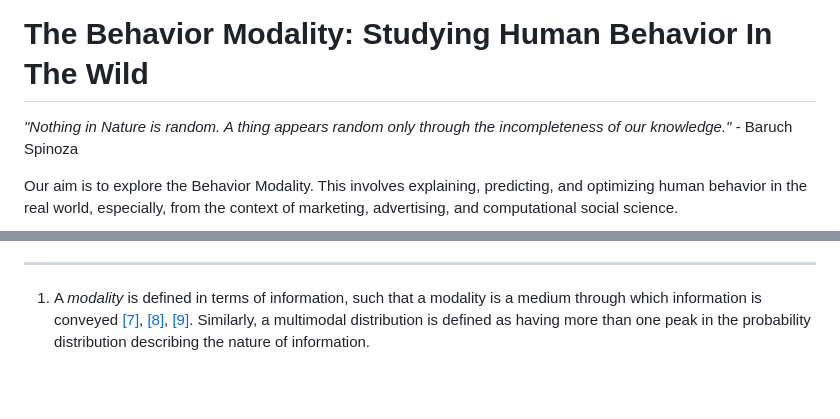
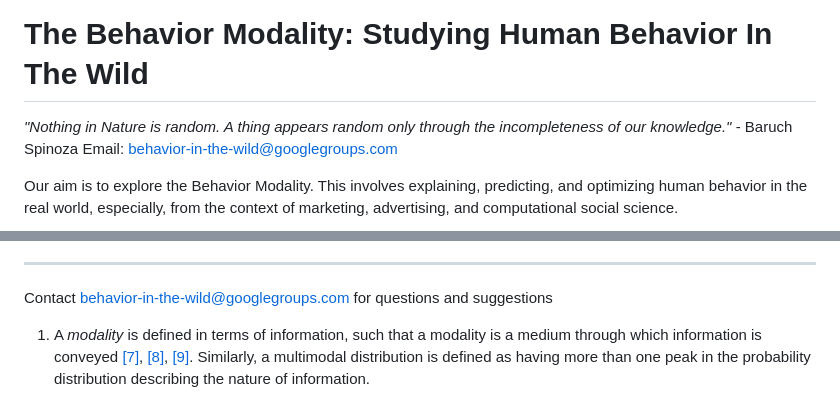
Before and after one commit to behavior-in-the-wild/behavior-in-the-wild.github.io, a Markdown page: README.md, 2 parts joined by grey strips. GitHub-like rendering; blank space fills up the shorter version.

```diff
--- a/README.md
+++ b/README.md
@@ -1,8 +1,8 @@
 Website: https://behavior-in-the-wild.github.io
 
 # The Behavior Modality: Studying Human Behavior In The Wild
-
 *"Nothing in Nature is random. A thing appears random only through the incompleteness of our knowledge."* - Baruch Spinoza
+Email: behavior-in-the-wild@googlegroups.com
 
 Our aim is to explore the Behavior Modality. This involves explaining, predicting, and optimizing human behavior in the real world, especially, from the context of marketing, advertising, and computational social science.
 
@@ -37,6 +37,8 @@ A motivation of why we are work on the behavior modality is captured in a small
 - [Transsuasion: Measuring Behavior-Transfer And Persuasion Abilities Of Generative Models](https://behavior-in-the-wild.github.io/transsuasion.html)
 
 ---
+Contact behavior-in-the-wild@googlegroups.com for questions and suggestions
+
 <ol id="footnotes">
     <li id="footnote1">A <em>modality</em> is defined in terms of information, such that a modality is a medium through which information is conveyed <a href="https://arxiv.org/abs/2209.03430">[7]</a>, <a href="https://www.google.co.in/books/edition/Multimodal_Human_Computer_Interaction_and/O8CqMtIKSWwC">[8]</a>, <a href="https://www.researchgate.net/publication/228933425_On_the_annotation_of_the_multimodal_behavior_and_computation_of_cooperation_between_modalities">[9]</a>. Similarly, a multimodal distribution is defined as having more than one peak in the probability distribution describing the nature of information.</li>
   </ol>
```
